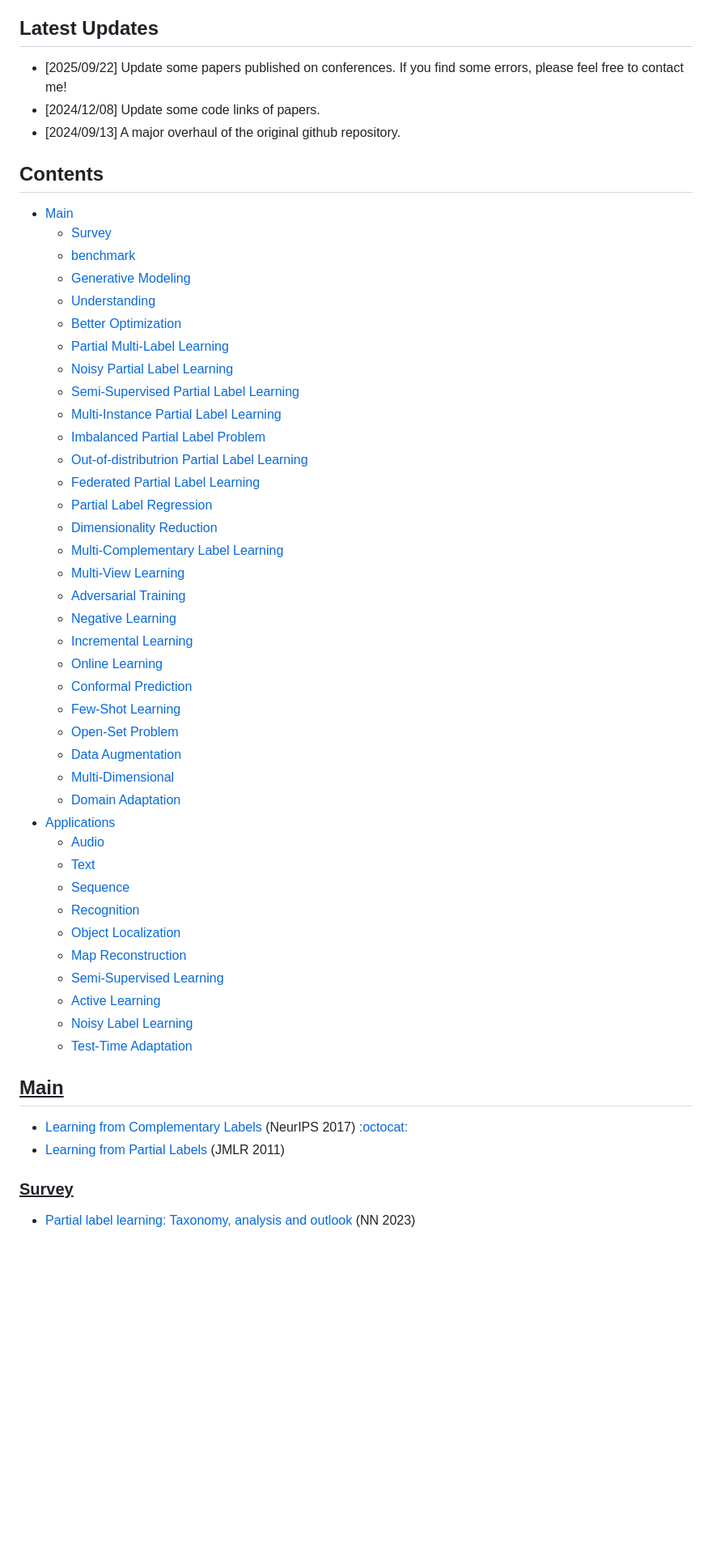
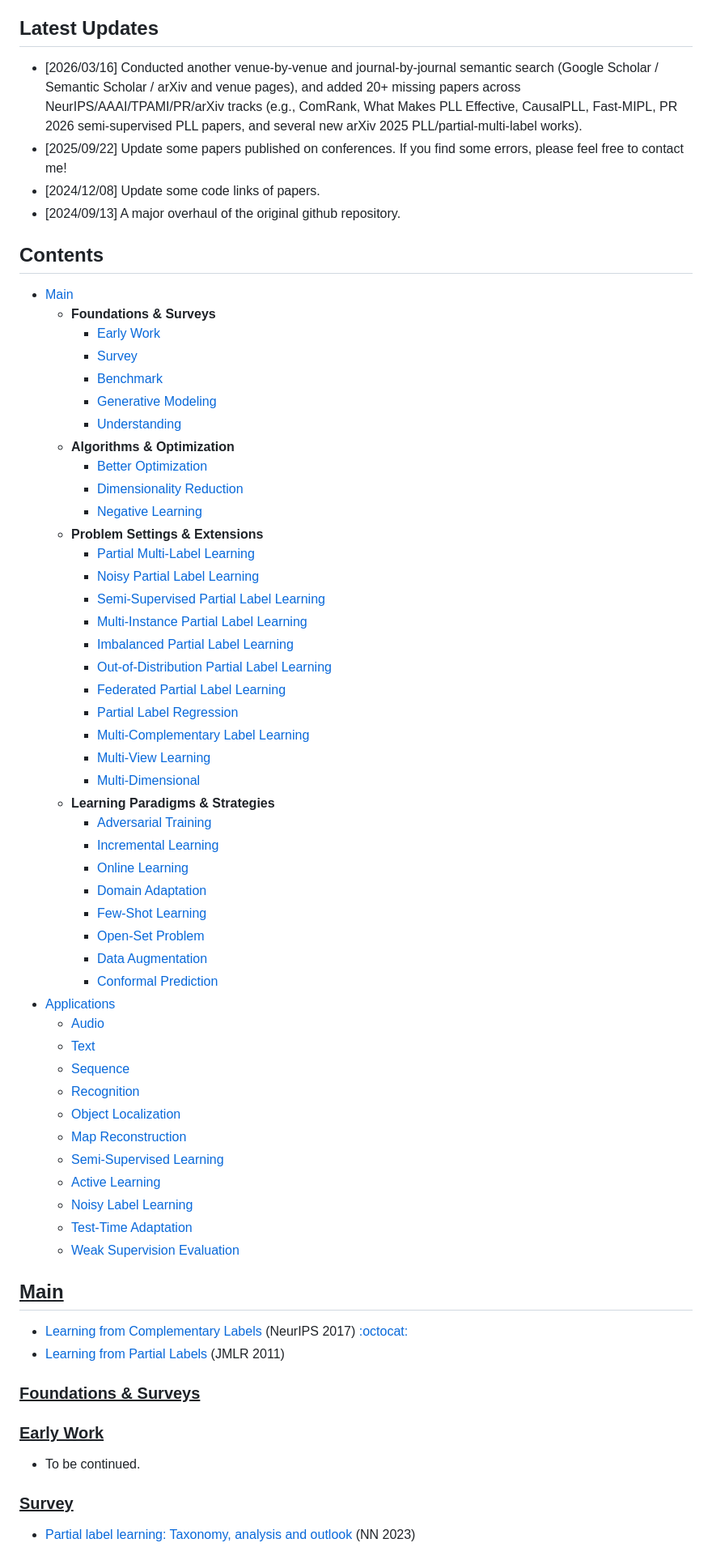
Before and after one commit to wu-dd/Advances-in-Partial-and-Complementary-Label-Learning, a Markdown page: README.md, the part around one of its changes. Shown at 81% size. Rendered like a GitHub page; blank space fills up the shorter version.

```diff
--- a/README.md
+++ b/README.md
@@ -22,40 +22,44 @@
 + :book: `bibtex`
 
 ## Latest Updates
-
++ [2026/03/16] Conducted another venue-by-venue and journal-by-journal semantic search (Google Scholar / Semantic Scholar / arXiv and venue pages), and added 20+ missing papers across NeurIPS/AAAI/TPAMI/PR/arXiv tracks (e.g., ComRank, What Makes PLL Effective, CausalPLL, Fast-MIPL, PR 2026 semi-supervised PLL papers, and several new arXiv 2025 PLL/partial-multi-label works).
 + [2025/09/22] Update some papers published on conferences. If you find some errors, please feel free to contact me!
 + [2024/12/08] Update some code links of papers.
 + [2024/09/13] A major overhaul of the original github repository.
 
 ## Contents
-
 - [Main](#main)
-  - [Survey](#survey)
-  - [benchmark](#benchmark)
-  - [Generative Modeling](#theory-based)
-  - [Understanding](#understanding)
-  - [Better Optimization](#better-optimization)
-  - [Partial Multi-Label Learning](#partial-multi-label-learning)
-  - [Noisy Partial Label Learning](#noisy-partial-label-learning)
-  - [Semi-Supervised Partial Label Learning](#semi-supervised-partial-label-learning)
-  - [Multi-Instance Partial Label Learning](#multi-instance-learning)
-  - [Imbalanced Partial Label Problem](#class-imbalance-problem)
-  - [Out-of-distributrion Partial Label Learning](#partial-label-regression)
-  - [Federated Partial Label Learning](#fed-pll>)
-  - [Partial Label Regression](#partial-label-regression)
-  - [Dimensionality Reduction](#dimensionality-reduction)
-  - [Multi-Complementary Label Learning](#multi-complementary-label-learning)
-  - [Multi-View Learning](#multi-view-learning)
-  - [Adversarial Training](#adversarial-training)
-  - [Negative Learning](#negative-learning)
-  - [Incremental Learning](#incremental-learning)
-  - [Online Learning](#online-learning)
-  - [Conformal Prediction](#conformal-prediction)
-  - [Few-Shot Learning](#few-shot-learning)
-  - [Open-Set Problem](#open-set-problem)
-  - [Data Augmentation](#data-augmentation)
-  - [Multi-Dimensional](#multi-dimensional)
-  - [Domain Adaptation](#domain-adaptation)
+  - **Foundations & Surveys**
+    - [Early Work](#early-work)
+    - [Survey](#survey)
+    - [Benchmark](#benchmark)
+    - [Generative Modeling](#theory-based)
+    - [Understanding](#understanding)
+  - **Algorithms & Optimization**
+    - [Better Optimization](#better-optimization)
+    - [Dimensionality Reduction](#dimensionality-reduction)
+    - [Negative Learning](#negative-learning)
+  - **Problem Settings & Extensions**
+    - [Partial Multi-Label Learning](#partial-multi-label-learning)
+    - [Noisy Partial Label Learning](#noisy-partial-label-learning)
+    - [Semi-Supervised Partial Label Learning](#semi-supervised-partial-label-learning)
+    - [Multi-Instance Partial Label Learning](#multi-instance-learning)
+    - [Imbalanced Partial Label Learning](#class-imbalance-problem)
+    - [Out-of-Distribution Partial Label Learning](#ood-pll)
+    - [Federated Partial Label Learning](#fed-pll)
+    - [Partial Label Regression](#partial-label-regression)
+    - [Multi-Complementary Label Learning](#multi-complementary-label-learning)
+    - [Multi-View Learning](#multi-view-learning)
+    - [Multi-Dimensional](#multi-dimensional)
+  - **Learning Paradigms & Strategies**
+    - [Adversarial Training](#adversarial-training)
+    - [Incremental Learning](#incremental-learning)
+    - [Online Learning](#online-learning)
+    - [Domain Adaptation](#domain-adaptation)
+    - [Few-Shot Learning](#few-shot-learning)
+    - [Open-Set Problem](#open-set-problem)
+    - [Data Augmentation](#data-augmentation)
+    - [Conformal Prediction](#conformal-prediction)
 - [Applications](#applications)
   - [Audio](#audio)
   - [Text](#text)
@@ -67,6 +71,7 @@
   - [Active Learning](#active-learning)
   - [Noisy Label Learning](#noisy-label-learning)
   - [Test-Time Adaptation](#TTA)
+  - [Weak Supervision Evaluation](#weak-supervision-evaluation)
 
 <a name="main" />
 
@@ -74,6 +79,15 @@
 
 - [Learning from Complementary Labels](https://arxiv.org/abs/1705.07541) (NeurIPS 2017) [:octocat:](https://github.com/takashiishida/comp)
 - [Learning from Partial Labels](https://jmlr.org/papers/v12/cour11a.html) (JMLR 2011)
+
+<a name="foundations-and-surveys" />
+
+### <u>Foundations & Surveys</u>
+
+<a name="early-work" />
+
+### <u>Early Work</u>
++ To be continued.
 
 <a name="survey" />
 
```
Also changed, not shown: other parts of README.md (+191 -157 lines).
